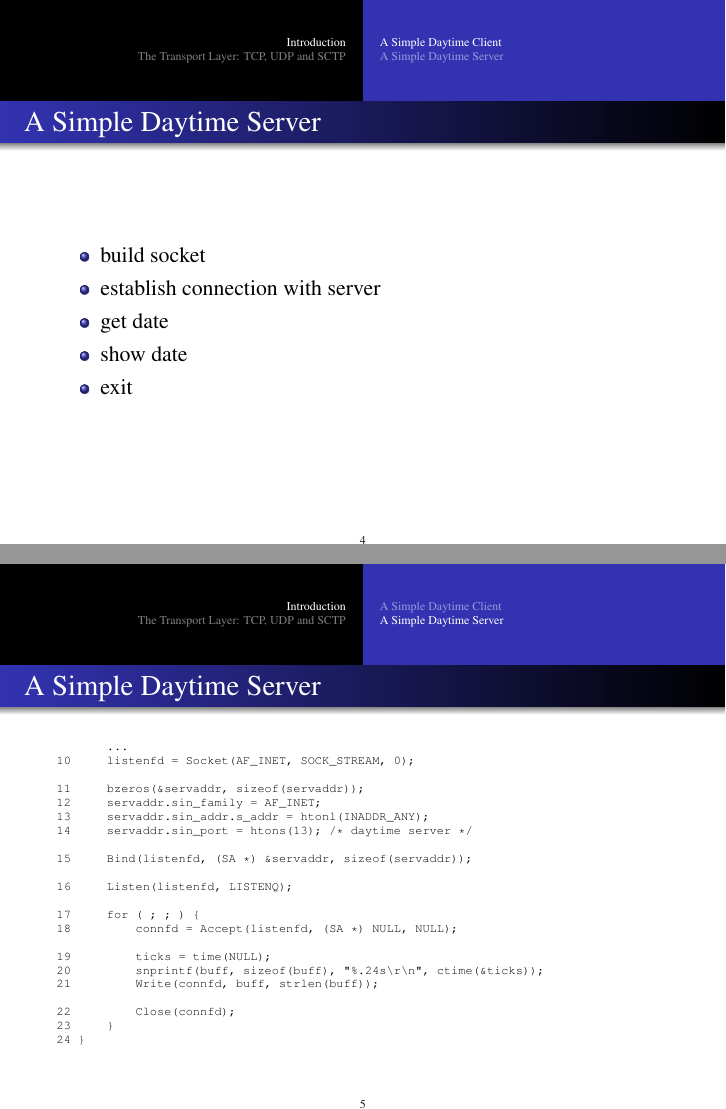
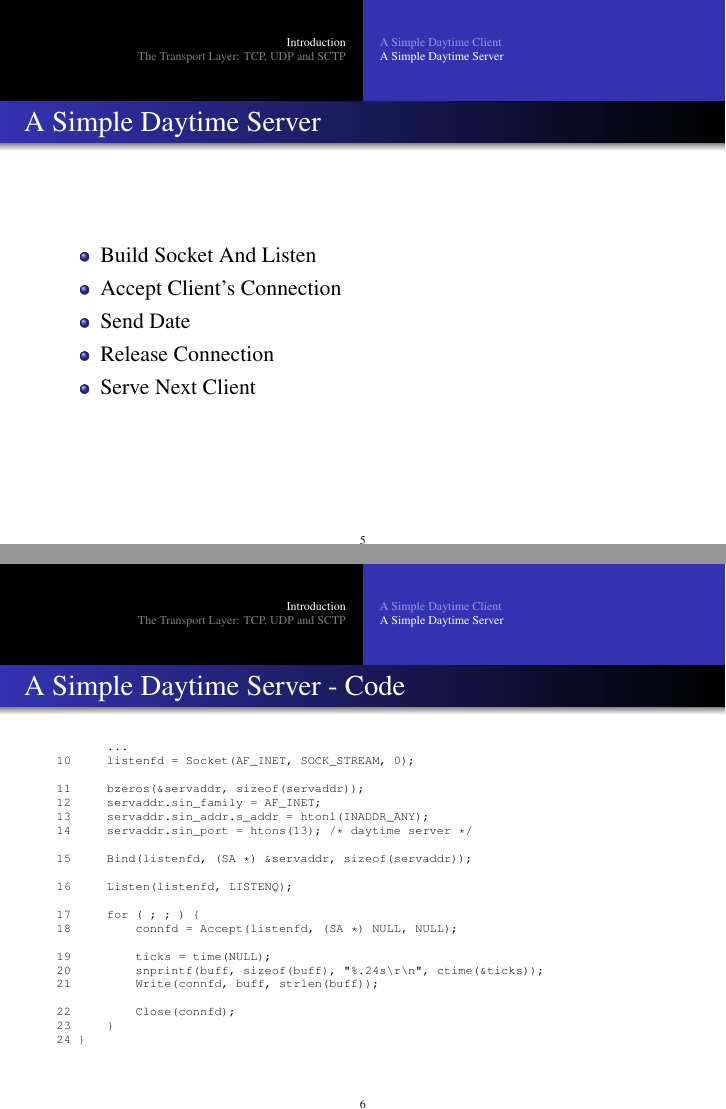
Before and after one commit to ginhton/ppt, LaTeX slides (NetProg-1.tex): pages 4 and 5 of 16 before the commit and pages 5 and 6 of 17 after it, joined at a grey line. Compiled offline with pdfLaTeX.

Commit message:
add client, server routine to 1

```diff
--- a/NetProg-1.tex
+++ b/NetProg-1.tex
@@ -180,21 +192,23 @@
   }
 \end{frame}
 
-\begin{frame}[containsverbatim]
-\frametitle{A Simple Daytime Server}
-\begin{itemize}
-\item build socket
-\item establish connection with server
-\item get date
-\item show date
-\item exit
-\end{itemize}
-\end{frame}
 
 \subsection{A Simple Daytime Server}
 
+\begin{frame}
+  \frametitle{A Simple Daytime Server}
+  \begin{itemize}
+  \item Build Socket And Listen
+  \item Accept Client's Connection
+  \item Send Date
+  \item Release Connection
+  \item Serve Next Client
+  \end{itemize}
+\end{frame}
+
 \begin{frame}[containsverbatim]
-\frametitle{A Simple Daytime Server}
+
+\frametitle{A Simple Daytime Server - Code}
   {\tiny
   \begin{verbatim}
        ...
```
Also changed, not shown: NetProg-1.tex (14 more changed lines).
